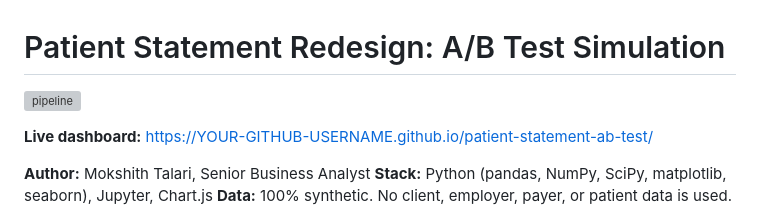
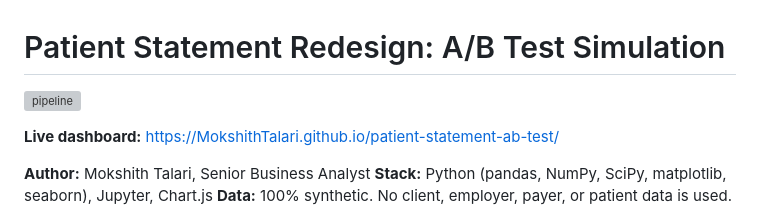
Before and after one commit to MokshithTalari/patient-statement-ab-test, a Markdown page: README.md, the part around one of its changes. GitHub-like rendering; grey boxes are pictures that could not be loaded.

Commit message:
README: set GitHub username in badge and dashboard links

```diff
--- a/README.md
+++ b/README.md
@@ -4,5 +4,5 @@
 
-**Live dashboard:** https://YOUR-GITHUB-USERNAME.github.io/patient-statement-ab-test/
+**Live dashboard:** https://MokshithTalari.github.io/patient-statement-ab-test/
 
 **Author:** Mokshith Talari, Senior Business Analyst
 **Stack:** Python (pandas, NumPy, SciPy, matplotlib, seaborn), Jupyter, Chart.js
```
Also changed, not shown: other parts of README.md (+1 -1 lines).
